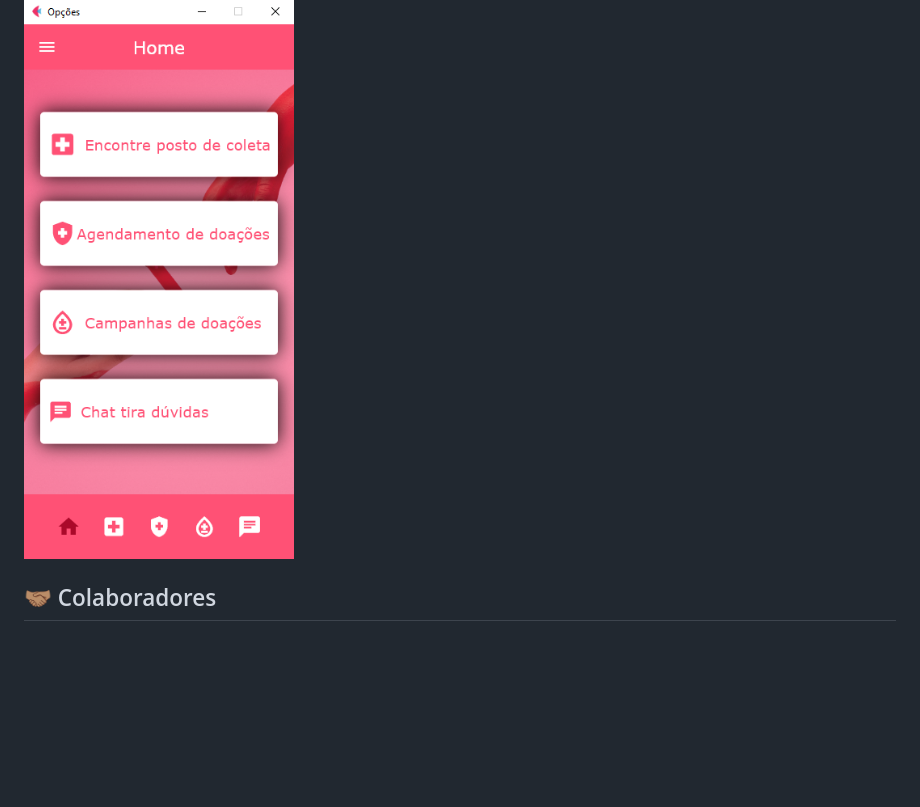
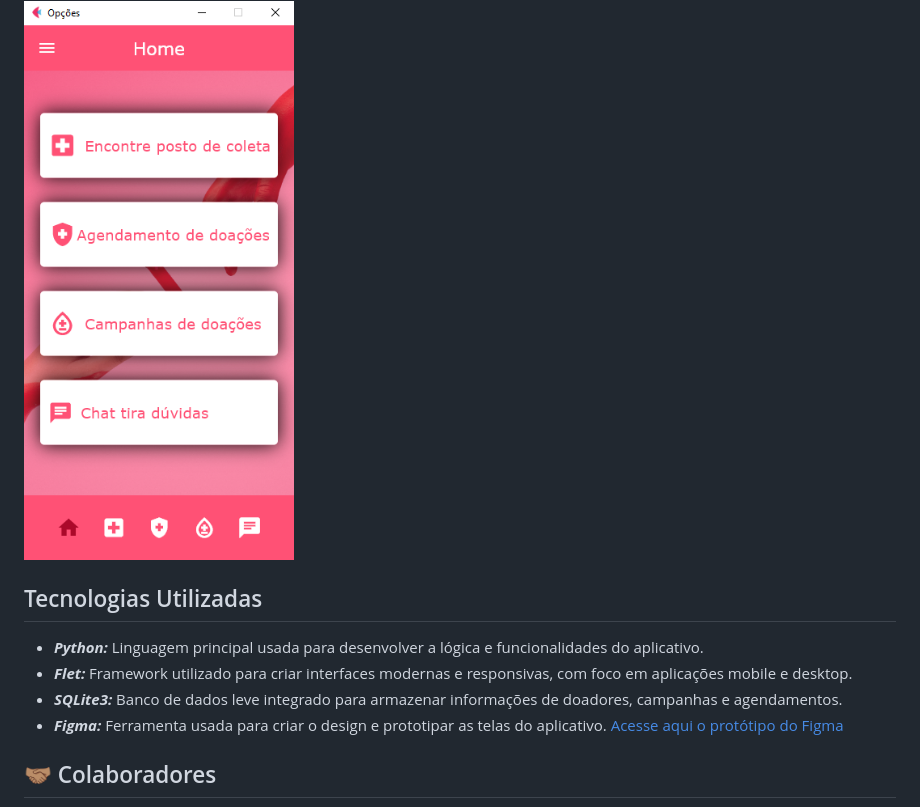
Before and after one commit to feer-rodriguess90/DoeMaisConecta-App, a Markdown page: README.md, the part around the change. Drawn GitHub-style; blank space fills up the shorter version.

```diff
--- a/README.md
+++ b/README.md
@@ -63,6 +63,13 @@ O aplicativo oferece um canal de comunicação direto com hemocentros e profissi
 
 ![tela_opcoes](https://github.com/feer-rodriguess90/DoeMaisConecta-App/blob/main/assets/TelaOpcoes.png)
 
+## Tecnologias Utilizadas
+
+- ***Python:*** Linguagem principal usada para desenvolver a lógica e funcionalidades do aplicativo.
+- ***Flet:*** Framework utilizado para criar interfaces modernas e responsivas, com foco em aplicações mobile e desktop.
+- ***SQLite3:*** Banco de dados leve integrado para armazenar informações de doadores, campanhas e agendamentos.
+- ***Figma:*** Ferramenta usada para criar o design e prototipar as telas do aplicativo. [Acesse aqui o protótipo do Figma](bit.ly/4i0zB1j)
+
 ## 🤝🏽 Colaboradores
 
 - Álvaro Silva Garcia
```
